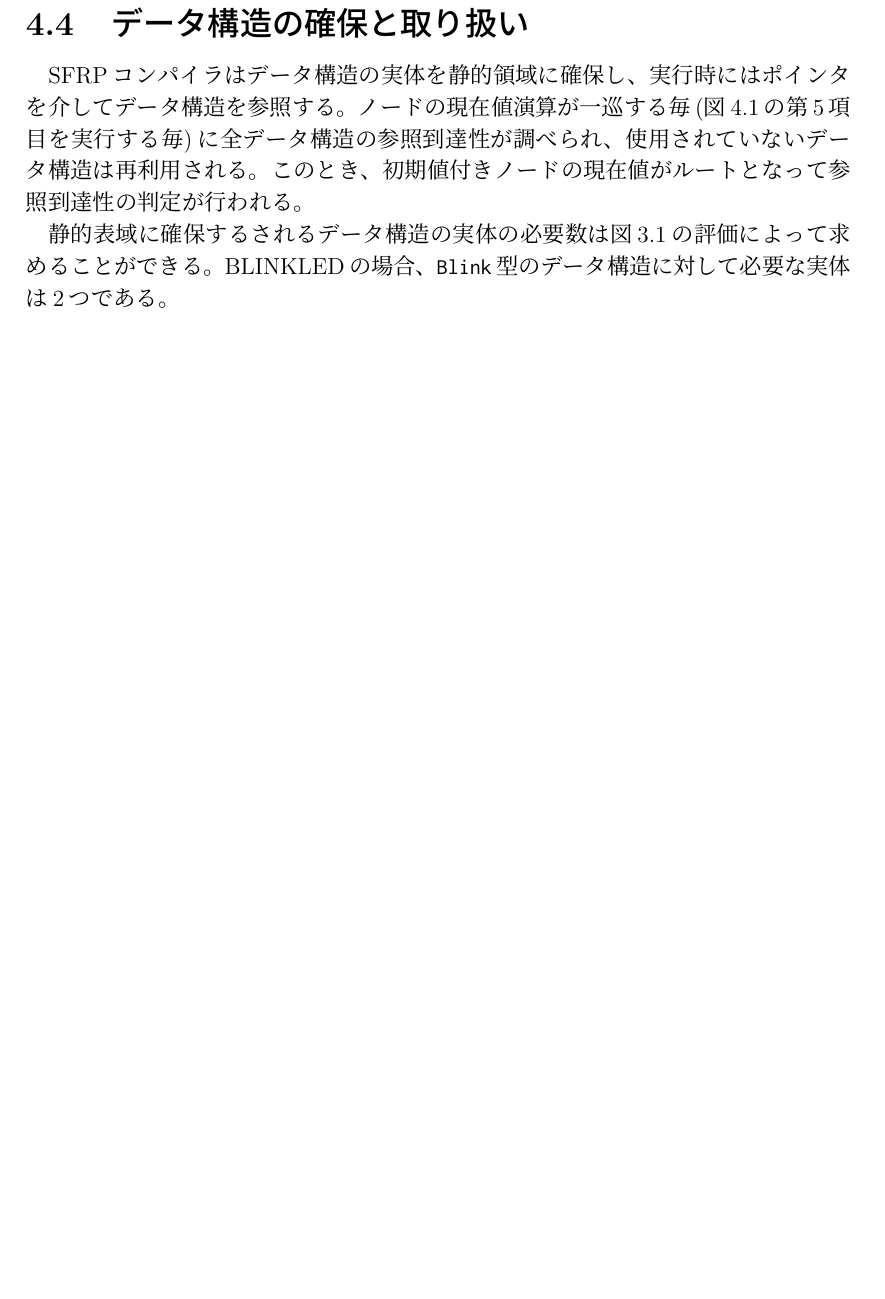
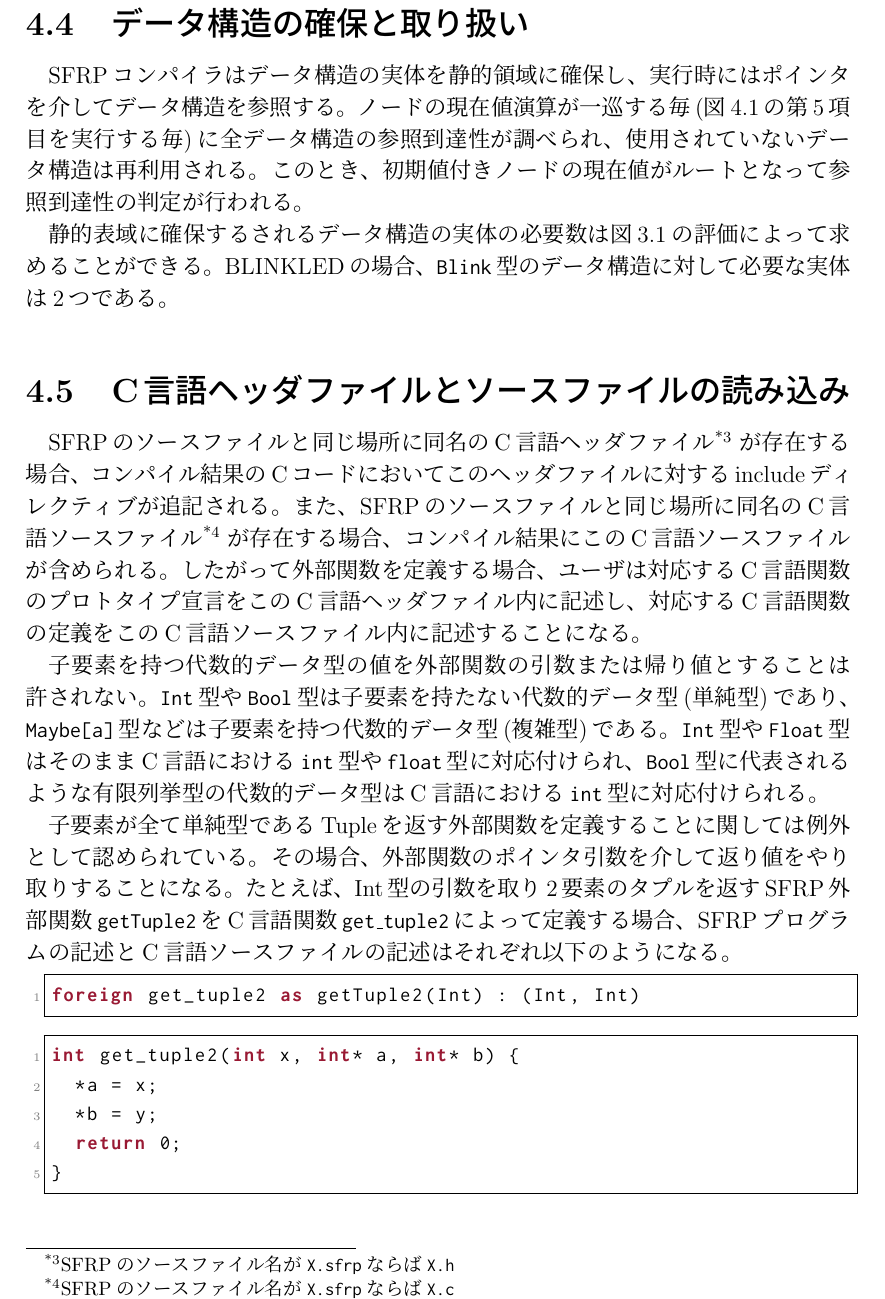
Before and after one commit to sfrp/mthesis, a LaTeX thesis (tex/main.tex, which reads tex/chapters/04.implementation.tex): part of page 19 of 33, cut so that both start at the same text, the shorter picture padded with empty space. Compiled offline with pLaTeX and dvipdfmx.

Commit message:
[tex][4章]C言語ファイルの読み込みに関する記述を追加

```diff
--- a/tex/chapters/04.implementation.tex
+++ b/tex/chapters/04.implementation.tex
@@ -54,6 +54,38 @@ SFRPコンパイラはデータ構造の実体を静的領域に確保し、実
 
 静的表域に確保するされるデータ構造の実体の必要数は図\ref{fig:memory-eval}の評価によって求めることができる。
 BLINKLEDの場合、\texttt{Blink}型のデータ構造に対して必要な実体は2つである。
+
+\section{C言語ヘッダファイルとソースファイルの読み込み}
+SFRPのソースファイルと同じ場所に同名のC言語ヘッダファイル
+\footnote{SFRPのソースファイル名が\texttt{X.sfrp}ならば\texttt{X.h}}
+が存在する場合、コンパイル結果のCコードにおいてこのヘッダファイルに対するincludeディレクティブが追記される。
+また、SFRPのソースファイルと同じ場所に同名のC言語ソースファイル
+\footnote{SFRPのソースファイル名が\texttt{X.sfrp}ならば\texttt{X.c}}
+が存在する場合、コンパイル結果にこのC言語ソースファイルが含められる。
+したがって外部関数を定義する場合、ユーザは対応するC言語関数のプロトタイプ宣言をこのC言語ヘッダファイル内に記述し、
+対応するC言語関数の定義をこのC言語ソースファイル内に記述することになる。
+
+子要素を持つ代数的データ型の値を外部関数の引数または帰り値とすることは許されない。
+\texttt{Int}型や\texttt{Bool}型は子要素を持たない代数的データ型(単純型)であり、\texttt{Maybe[a]}型
+などは子要素を持つ代数的データ型(複雑型)である。
+\texttt{Int}型や\texttt{Float}型はそのままC言語における\texttt{int}型や\texttt{float}型に
+対応付けられ、\texttt{Bool}型に代表されるような有限列挙型の代数的データ型はC言語における\texttt{int}型に対応付けられる。
+
+子要素が全て単純型であるTupleを返す外部関数を定義することに関しては例外として認められている。
+その場合、外部関数のポインタ引数を介して返り値をやり取りすることになる。
+たとえば、Int型の引数を取り2要素のタプルを返すSFRP外部関数\texttt{getTuple2}を
+C言語関数\texttt{get\_tuple2}によって定義する場合、
+SFRPプログラムの記述とC言語ソースファイルの記述はそれぞれ以下のようになる。
+\begin{lstlisting}[basicstyle=\ttfamily\small,language=SFRP]
+foreign get_tuple2 as getTuple2(Int) : (Int, Int)
+\end{lstlisting}
+\begin{lstlisting}[basicstyle=\ttfamily\small,language=C]
+int get_tuple2(int x, int* a, int* b) {
+  *a = x;
+  *b = y;
+  return 0;
+}
+\end{lstlisting}
 
 
 \section{実行時性能}\label{sec:implementation:performance}
```
